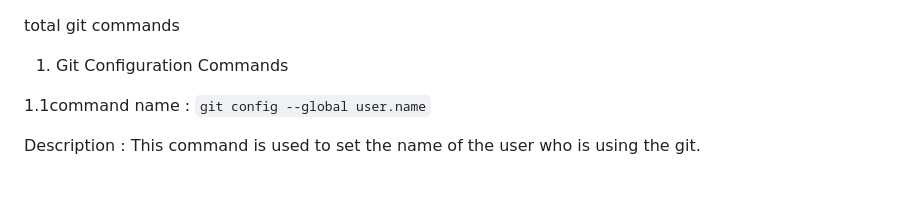
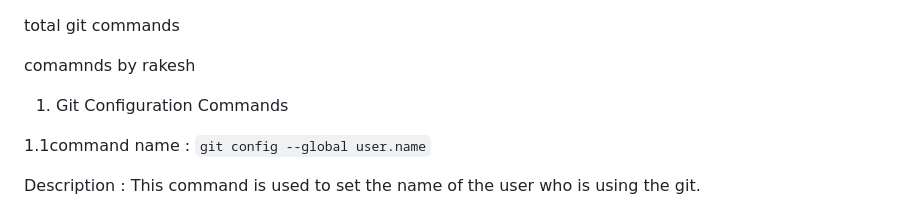
Before and after one commit to Rakesh-18112006/WT-LAB01, a Markdown page: git_industry_commands.md, the part around the change. GitHub-like rendering; blank space fills up the shorter version.

Commit message:
commits from developer branch

```diff
--- a/git_industry_commands.md
+++ b/git_industry_commands.md
@@ -1,4 +1,6 @@
 total git commands
+
+comamnds by rakesh
 
 1. Git Configuration Commands
 
```
